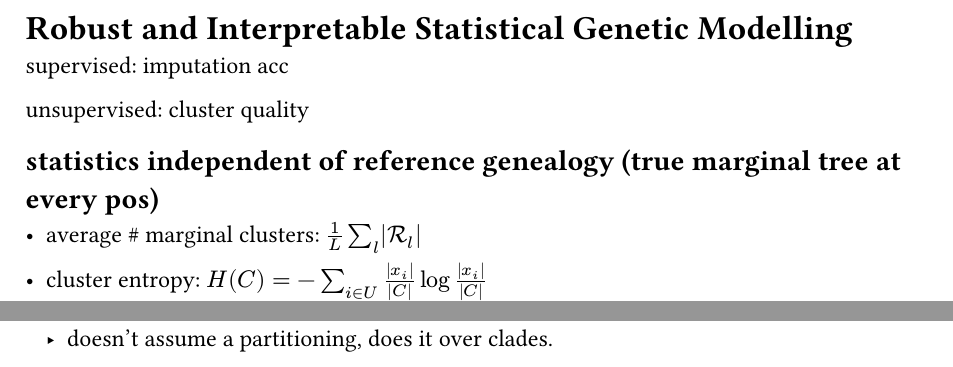
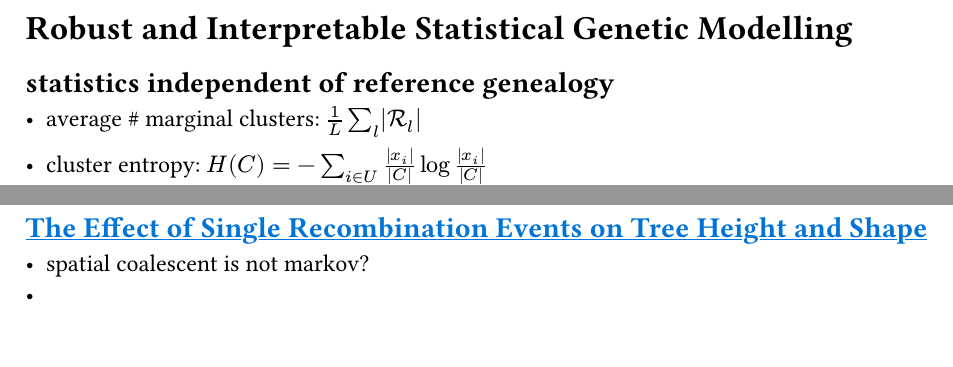
Before and after one commit to gordonbchen/dfcp, a Typst document (notes.typ): two parts of pages 25 and 27 of 28, joined at a grey line, cut so that both start at the same text. Compiled offline with Typst 0.15.

Commit message:
start reading about args

```diff
--- a/notes.typ
+++ b/notes.typ
@@ -1251,11 +1251,8 @@ recursion: vertex $v$ has children $a, b$.
 
 #pagebreak()
 = Robust and Interpretable Statistical Genetic Modelling
-supervised: imputation acc
 
-unsupervised: cluster quality
-
-== statistics independent of reference genealogy (true marginal tree at every pos)
+== statistics independent of reference genealogy
 - average \# marginal clusters: $1/L sum_l |cal(R)_l|$
 
 - cluster entropy: $H(C) = -sum_(i in U) (|x_i|)/(|C|) log (|x_i|)/(|C|)$
@@ -1356,7 +1353,19 @@ unsupervised
 
 supervised
 - importance score weighted jaccard distance from dfcp cluster to tree
-  - doesn't assume a partitioning, does it over clades.
+
+
+
+#pagebreak()
+#show link: it => underline(text(fill: blue)[#it])
+== #link("https://journals.plos.org/plosone/article/file?id=10.1371/journal.pone.0060123&type=printable")[
+  The Effect of Single Recombination Events on Tree Height and Shape
+]
+
+- spatial coalescent is not markov?
+-
+
+
 
 
 
```
